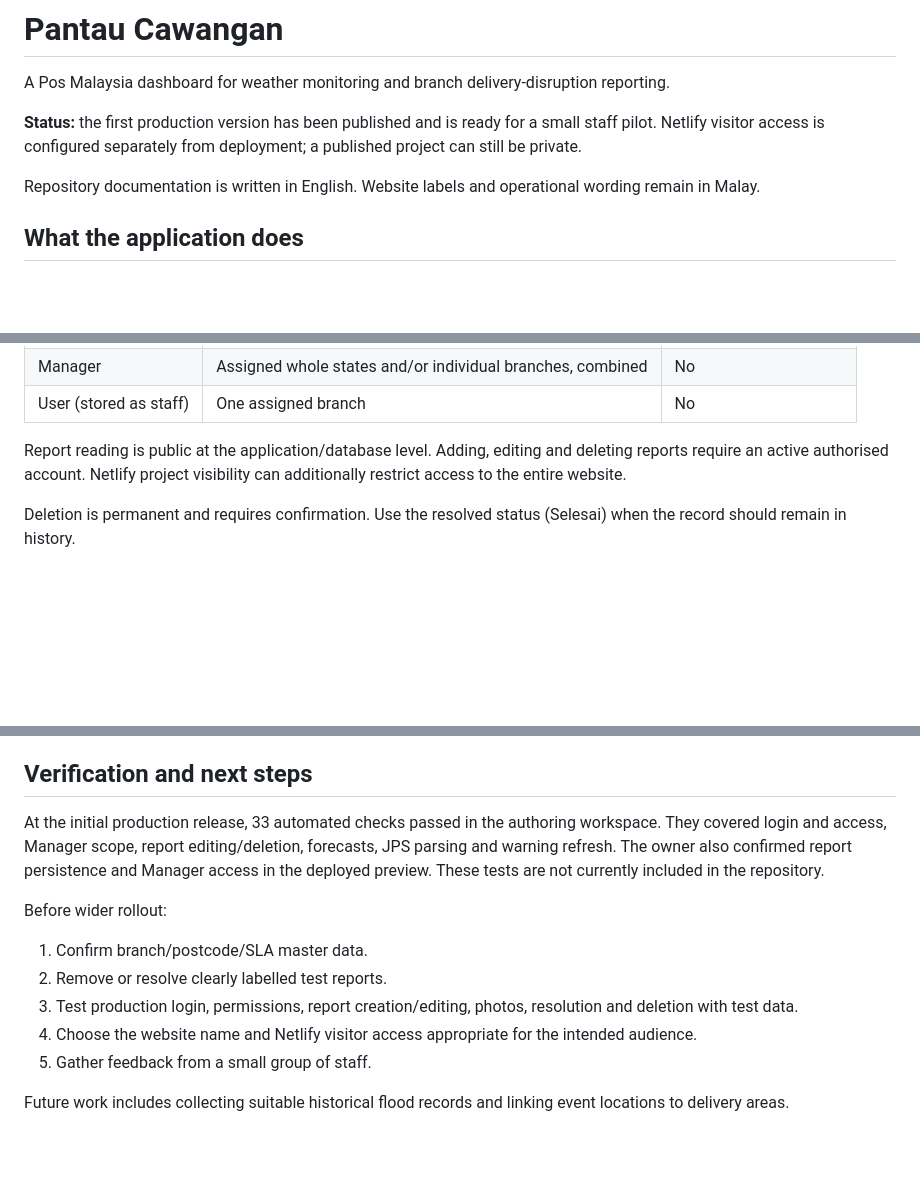
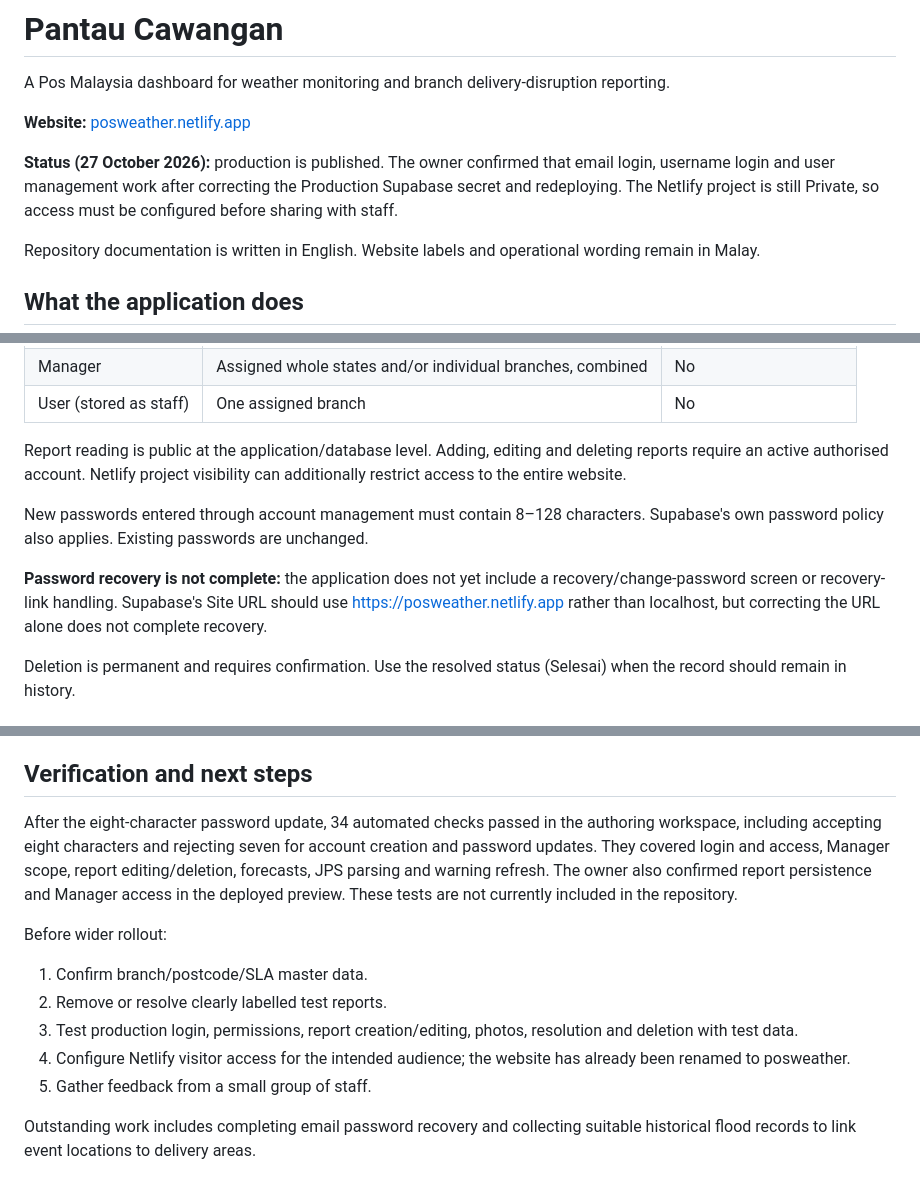
Before and after one commit to SOPMIPOS/Pos-Radar, a Markdown page: README.md, 3 parts joined by grey strips. Drawn GitHub-style; blank space fills up the shorter version.

Commit message:
Update production URL, verified account access and remaining recovery work

```diff
--- a/README.md
+++ b/README.md
@@ -2,7 +2,9 @@
 
 A Pos Malaysia dashboard for weather monitoring and branch delivery-disruption reporting.
 
-**Status:** the first production version has been published and is ready for a small staff pilot. Netlify visitor access is configured separately from deployment; a published project can still be private.
+**Website:** [posweather.netlify.app](https://posweather.netlify.app/)
+
+**Status (27 October 2026):** production is published. The owner confirmed that email login, username login and user management work after correcting the Production Supabase secret and redeploying. The Netlify project is still Private, so access must be configured before sharing with staff.
 
 Repository documentation is written in English. Website labels and operational wording remain in Malay.
 
@@ -38,6 +40,10 @@ Weather warnings and branch matching support operational review; they are not pr
 | User (stored as staff) | One assigned branch | No |
 
 Report reading is public at the application/database level. Adding, editing and deleting reports require an active authorised account. Netlify project visibility can additionally restrict access to the entire website.
+
+New passwords entered through account management must contain 8–128 characters. Supabase's own password policy also applies. Existing passwords are unchanged.
+
+**Password recovery is not complete:** the application does not yet include a recovery/change-password screen or recovery-link handling. Supabase's Site URL should use https://posweather.netlify.app rather than localhost, but correcting the URL alone does not complete recovery.
 
 Deletion is permanent and requires confirmation. Use the resolved status (Selesai) when the record should remain in history.
 
@@ -97,13 +103,13 @@ Shared warning refresh is limited to once per 30 minutes. Open summary/branch pa
 
 ## Verification and next steps
 
-At the initial production release, 33 automated checks passed in the authoring workspace. They covered login and access, Manager scope, report editing/deletion, forecasts, JPS parsing and warning refresh. The owner also confirmed report persistence and Manager access in the deployed preview. These tests are not currently included in the repository.
+After the eight-character password update, 34 automated checks passed in the authoring workspace, including accepting eight characters and rejecting seven for account creation and password updates. They covered login and access, Manager scope, report editing/deletion, forecasts, JPS parsing and warning refresh. The owner also confirmed report persistence and Manager access in the deployed preview. These tests are not currently included in the repository.
 
 Before wider rollout:
 1. Confirm branch/postcode/SLA master data.
 2. Remove or resolve clearly labelled test reports.
 3. Test production login, permissions, report creation/editing, photos, resolution and deletion with test data.
-4. Choose the website name and Netlify visitor access appropriate for the intended audience.
+4. Configure Netlify visitor access for the intended audience; the website has already been renamed to posweather.
 5. Gather feedback from a small group of staff.
 
-Future work includes collecting suitable historical flood records and linking event locations to delivery areas.
+Outstanding work includes completing email password recovery and collecting suitable historical flood records to link event locations to delivery areas.
```
Also changed, not shown: NETLIFY-SETUP.md (+19 -3 lines).
